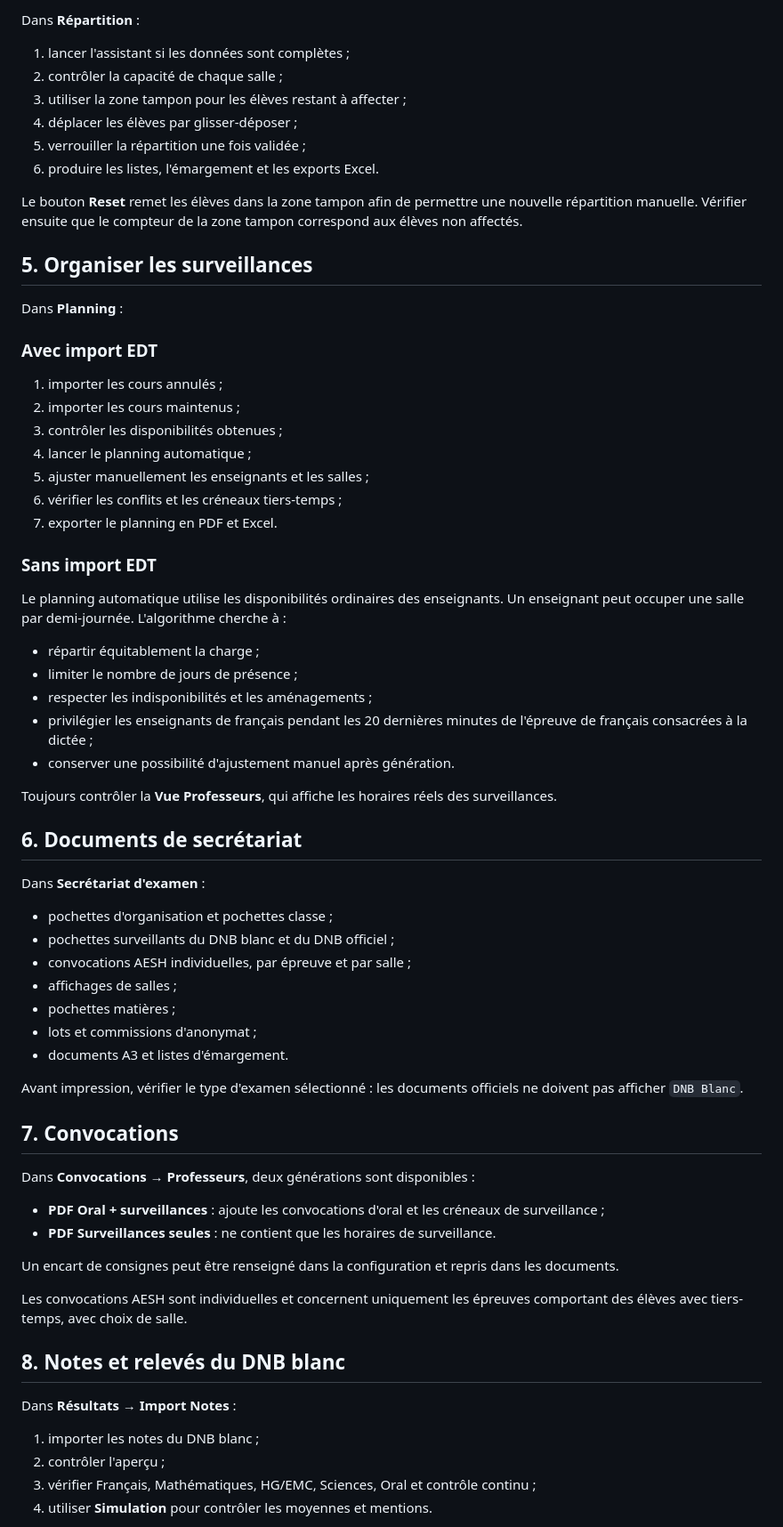
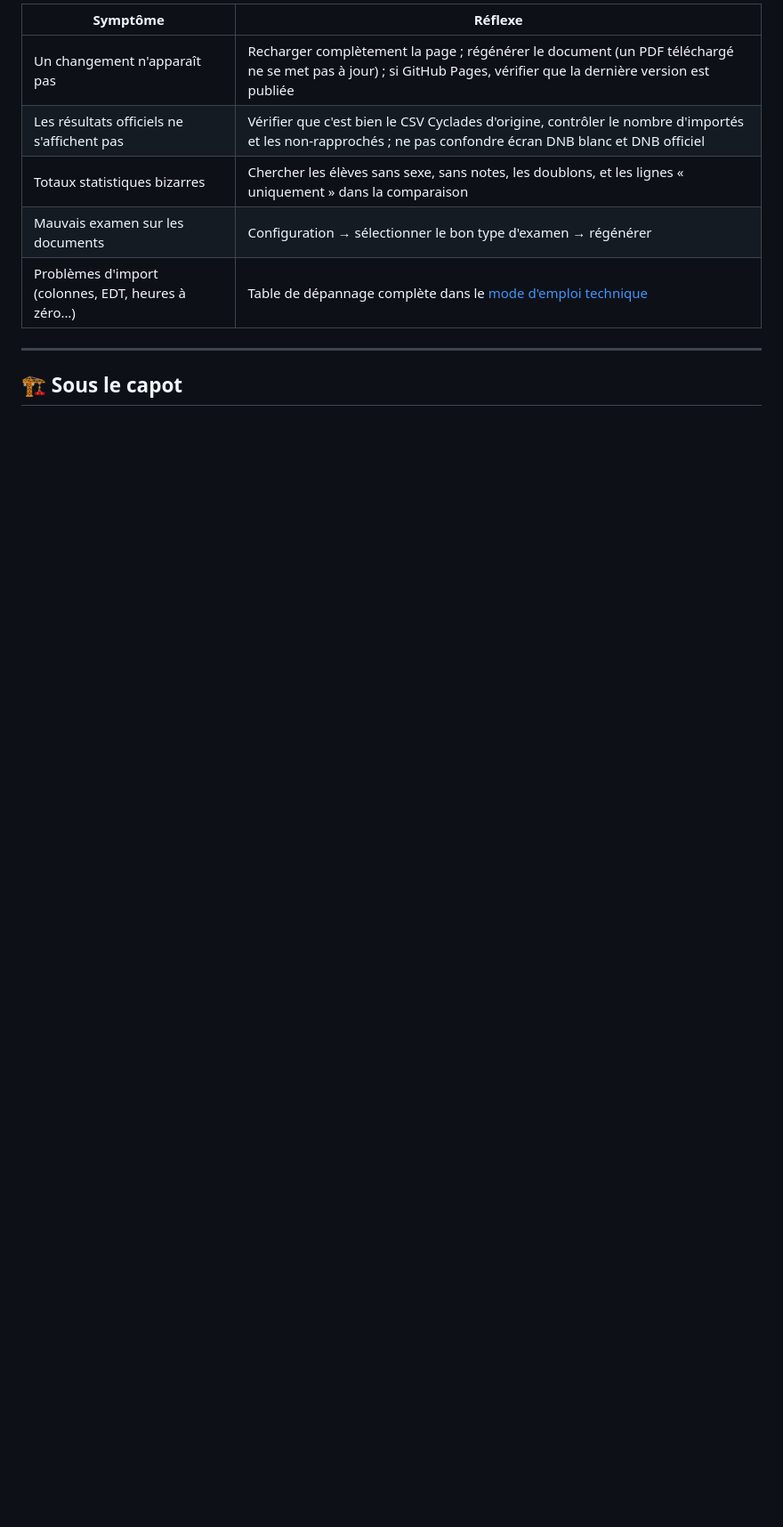
Before and after one commit to julientexier86/orga-dnb-gencay, a Markdown page: README.md, the part around one of its changes. Shown at 89% size. Rendered like a GitHub page; blank space fills up the shorter version.

```diff
--- a/README.md
+++ b/README.md
@@ -88,72 +84,13 @@ Dans **Données → Salles** :
 
-Dans **Répartition** :
+| Symptôme | Réflexe |
+|---|---|
+| Un changement n'apparaît pas | Recharger complètement la page ; régénérer le document (un PDF téléchargé ne se met pas à jour) ; si GitHub Pages, vérifier que la dernière version est publiée |
+| Les résultats officiels ne s'affichent pas | Vérifier que c'est bien le CSV Cyclades d'origine, contrôler le nombre d'importés et les non-rapprochés ; ne pas confondre écran DNB blanc et DNB officiel |
+| Totaux statistiques bizarres | Chercher les élèves sans sexe, sans notes, les doublons, et les lignes « uniquement » dans la comparaison |
+| Mauvais examen sur les documents | Configuration → sélectionner le bon type d'examen → régénérer |
+| Problèmes d'import (colonnes, EDT, heures à zéro…) | Table de dépannage complète dans le [mode d'emploi technique](MODE_EMPLOI_TECHNIQUE.md#10-dépannage-des-imports) |
 
-1. lancer l'assistant si les données sont complètes ;
-2. contrôler la capacité de chaque salle ;
-3. utiliser la zone tampon pour les élèves restant à affecter ;
-4. déplacer les élèves par glisser-déposer ;
-5. verrouiller la répartition une fois validée ;
-6. produire les listes, l'émargement et les exports Excel.
+---
 
-Le bouton **Reset** remet les élèves dans la zone tampon afin de permettre une nouvelle répartition manuelle. Vérifier ensuite que le compteur de la zone tampon correspond aux élèves non affectés.
+## 🏗️ Sous le capot
 
-## 5. Organiser les surveillances
-
-Dans **Planning** :
-
-### Avec import EDT
-
-1. importer les cours annulés ;
-2. importer les cours maintenus ;
-3. contrôler les disponibilités obtenues ;
-4. lancer le planning automatique ;
-5. ajuster manuellement les enseignants et les salles ;
-6. vérifier les conflits et les créneaux tiers-temps ;
-7. exporter le planning en PDF et Excel.
-
-### Sans import EDT
-
-Le planning automatique utilise les disponibilités ordinaires des enseignants. Un enseignant peut occuper une salle par demi-journée. L'algorithme cherche à :
-
-- répartir équitablement la charge ;
-- limiter le nombre de jours de présence ;
-- respecter les indisponibilités et les aménagements ;
-- privilégier les enseignants de français pendant les 20 dernières minutes de l'épreuve de français consacrées à la dictée ;
-- conserver une possibilité d'ajustement manuel après génération.
-
-Toujours contrôler la **Vue Professeurs**, qui affiche les horaires réels des surveillances.
-
-## 6. Documents de secrétariat
-
-Dans **Secrétariat d'examen** :
-
-- pochettes d'organisation et pochettes classe ;
-- pochettes surveillants du DNB blanc et du DNB officiel ;
-- convocations AESH individuelles, par épreuve et par salle ;
-- affichages de salles ;
-- pochettes matières ;
-- lots et commissions d'anonymat ;
-- documents A3 et listes d'émargement.
-
-Avant impression, vérifier le type d'examen sélectionné : les documents officiels ne doivent pas afficher `DNB Blanc`.
-
-## 7. Convocations
-
-Dans **Convocations → Professeurs**, deux générations sont disponibles :
-
-- **PDF Oral + surveillances** : ajoute les convocations d'oral et les créneaux de surveillance ;
-- **PDF Surveillances seules** : ne contient que les horaires de surveillance.
-
-Un encart de consignes peut être renseigné dans la configuration et repris dans les documents.
-
-Les convocations AESH sont individuelles et concernent uniquement les épreuves comportant des élèves avec tiers-temps, avec choix de salle.
-
-## 8. Notes et relevés du DNB blanc
-
-Dans **Résultats → Import Notes** :
-
-1. importer les notes du DNB blanc ;
-2. contrôler l'aperçu ;
-3. vérifier Français, Mathématiques, HG/EMC, Sciences, Oral et contrôle continu ;
-4. utiliser **Simulation** pour contrôler les moyennes et mentions.
-
```
Also changed, not shown: other parts of README.md (+68 -179 lines).
